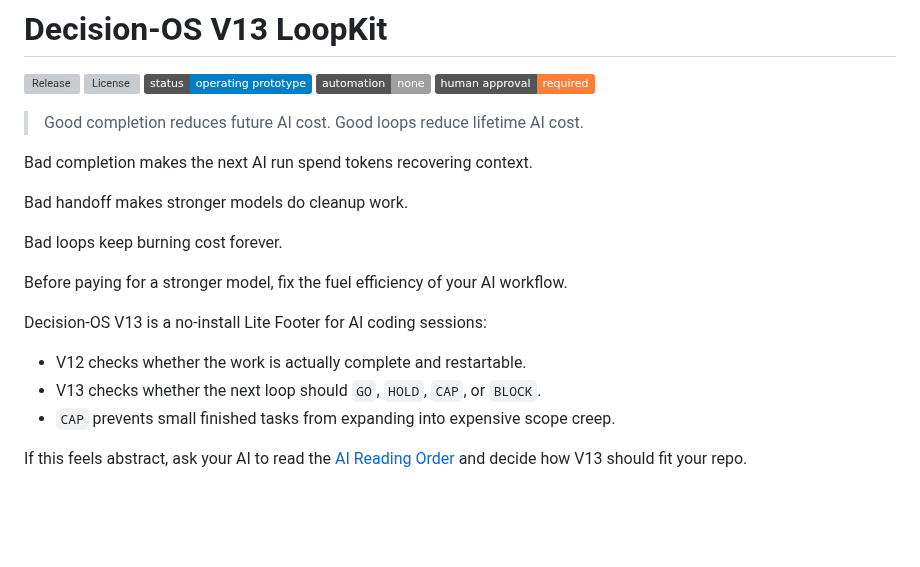
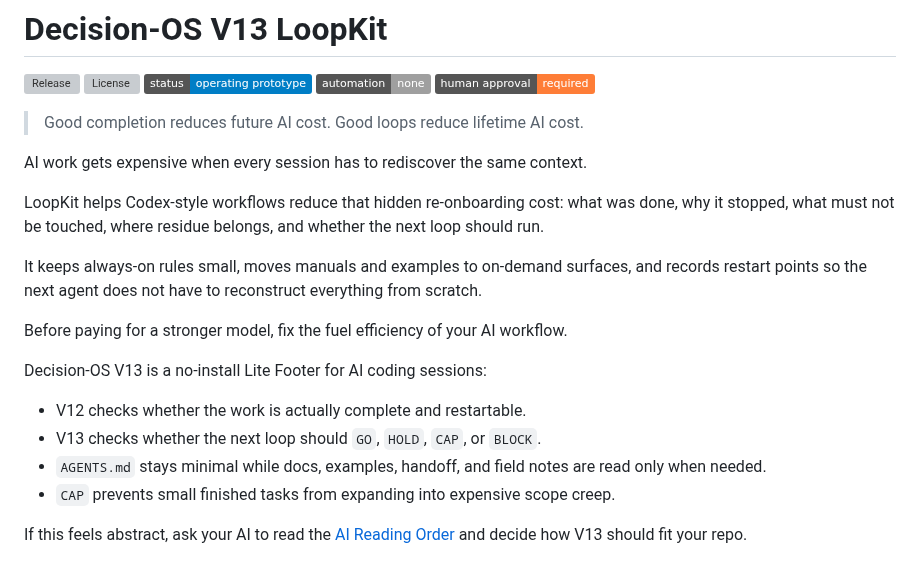
Before and after one commit to shin4141/decision-os-v13-loopkit, a Markdown page: README.md, the part around the change. Rendered like a GitHub page; badges without logos; blank space fills up the shorter version; grey boxes are pictures that could not be loaded.

Commit message:
Clarify README re-onboarding cost positioning

```diff
--- a/README.md
+++ b/README.md
@@ -8,11 +8,11 @@
 
 > Good completion reduces future AI cost. Good loops reduce lifetime AI cost.
 
-Bad completion makes the next AI run spend tokens recovering context.
+AI work gets expensive when every session has to rediscover the same context.
 
-Bad handoff makes stronger models do cleanup work.
+LoopKit helps Codex-style workflows reduce that hidden re-onboarding cost: what was done, why it stopped, what must not be touched, where residue belongs, and whether the next loop should run.
 
-Bad loops keep burning cost forever.
+It keeps always-on rules small, moves manuals and examples to on-demand surfaces, and records restart points so the next agent does not have to reconstruct everything from scratch.
 
 Before paying for a stronger model, fix the fuel efficiency of your AI workflow.
 
@@ -20,6 +20,7 @@ Decision-OS V13 is a no-install Lite Footer for AI coding sessions:
 
 - V12 checks whether the work is actually complete and restartable.
 - V13 checks whether the next loop should `GO`, `HOLD`, `CAP`, or `BLOCK`.
+- `AGENTS.md` stays minimal while docs, examples, handoff, and field notes are read only when needed.
 - `CAP` prevents small finished tasks from expanding into expensive scope creep.
 
 If this feels abstract, ask your AI to read the [AI Reading Order](docs/ai_reading_order.md) and decide how V13 should fit your repo.
```
